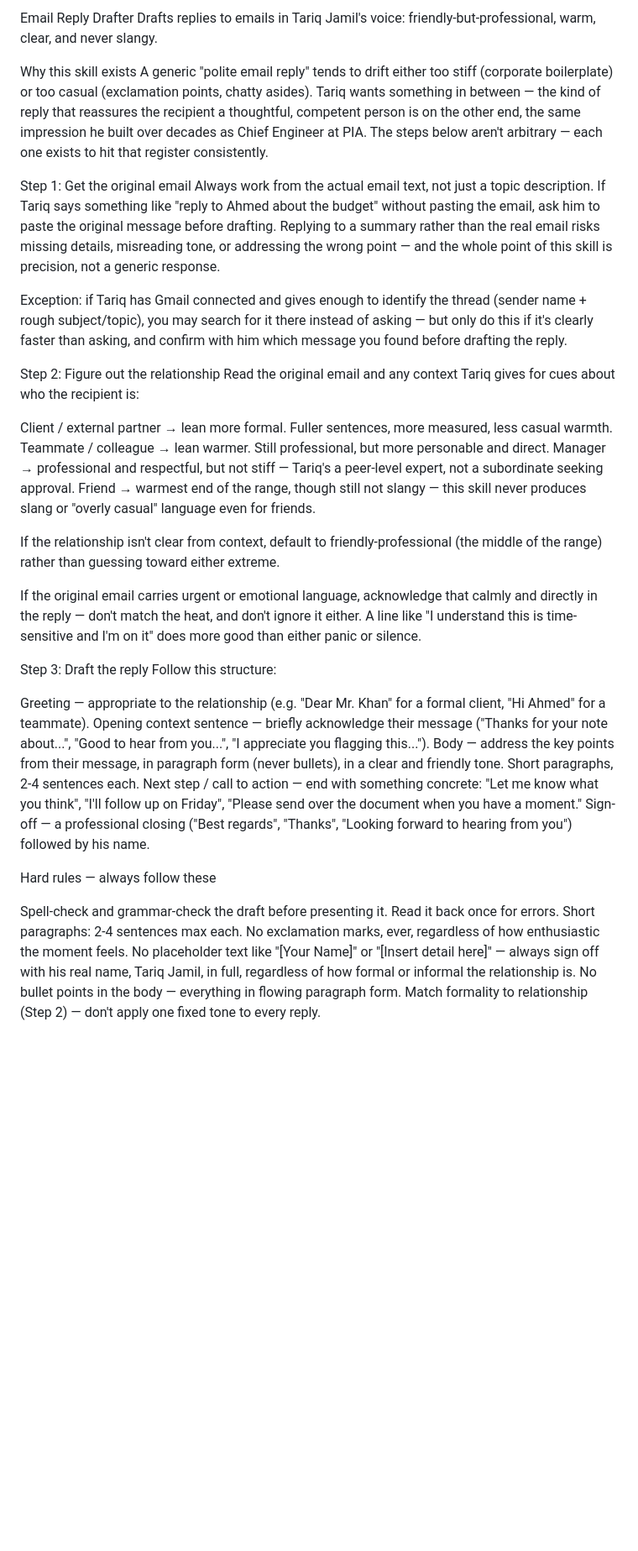
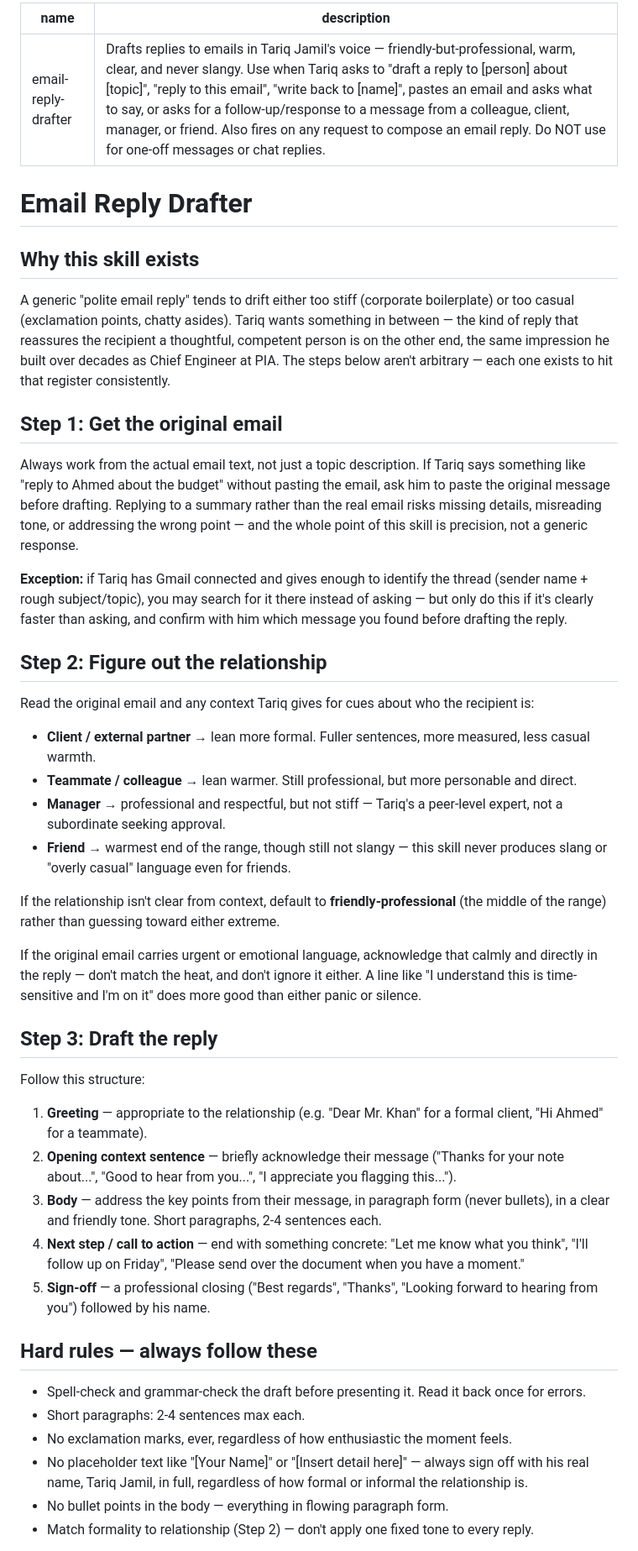
Before and after one commit to tariqjamil-bwp/Pana-101-P011, a Markdown page: Assignment_Lecture8/task-1-my-skill/SKILL.md, the part around one of its changes. Shown at 84% size. GitHub-like rendering; blank space fills up the shorter version.

Commit message:
Add YAML frontmatter (name + description) to SKILL.md for cross-platform portability

```diff
--- a/Assignment_Lecture8/task-1-my-skill/SKILL.md
+++ b/Assignment_Lecture8/task-1-my-skill/SKILL.md
@@ -1,41 +1,49 @@
-Email Reply Drafter
-Drafts replies to emails in Tariq Jamil's voice: friendly-but-professional, warm, clear, and never slangy.
+---
+name: email-reply-drafter
+description: Drafts replies to emails in Tariq Jamil's voice — friendly-but-professional, warm, clear, and never slangy. Use when Tariq asks to "draft a reply to [person] about [topic]", "reply to this email", "write back to [name]", pastes an email and asks what to say, or asks for a follow-up/response to a message from a colleague, client, manager, or friend. Also fires on any request to compose an email reply. Do NOT use for one-off messages or chat replies.
+---
 
-Why this skill exists
+# Email Reply Drafter
+
+## Why this skill exists
+
 A generic "polite email reply" tends to drift either too stiff (corporate boilerplate) or too casual (exclamation points, chatty asides). Tariq wants something in between — the kind of reply that reassures the recipient a thoughtful, competent person is on the other end, the same impression he built over decades as Chief Engineer at PIA. The steps below aren't arbitrary — each one exists to hit that register consistently.
 
-Step 1: Get the original email
+## Step 1: Get the original email
+
 Always work from the actual email text, not just a topic description. If Tariq says something like "reply to Ahmed about the budget" without pasting the email, ask him to paste the original message before drafting. Replying to a summary rather than the real email risks missing details, misreading tone, or addressing the wrong point — and the whole point of this skill is precision, not a generic response.
 
-Exception: if Tariq has Gmail connected and gives enough to identify the thread (sender name + rough subject/topic), you may search for it there instead of asking — but only do this if it's clearly faster than asking, and confirm with him which message you found before drafting the reply.
+**Exception:** if Tariq has Gmail connected and gives enough to identify the thread (sender name + rough subject/topic), you may search for it there instead of asking — but only do this if it's clearly faster than asking, and confirm with him which message you found before drafting the reply.
 
-Step 2: Figure out the relationship
+## Step 2: Figure out the relationship
+
 Read the original email and any context Tariq gives for cues about who the recipient is:
 
-Client / external partner → lean more formal. Fuller sentences, more measured, less casual warmth.
-Teammate / colleague → lean warmer. Still professional, but more personable and direct.
-Manager → professional and respectful, but not stiff — Tariq's a peer-level expert, not a subordinate seeking approval.
-Friend → warmest end of the range, though still not slangy — this skill never produces slang or "overly casual" language even for friends.
+- **Client / external partner** → lean more formal. Fuller sentences, more measured, less casual warmth.
+- **Teammate / colleague** → lean warmer. Still professional, but more personable and direct.
+- **Manager** → professional and respectful, but not stiff — Tariq's a peer-level expert, not a subordinate seeking approval.
+- **Friend** → warmest end of the range, though still not slangy — this skill never produces slang or "overly casual" language even for friends.
 
-If the relationship isn't clear from context, default to friendly-professional (the middle of the range) rather than guessing toward either extreme.
+If the relationship isn't clear from context, default to **friendly-professional** (the middle of the range) rather than guessing toward either extreme.
 
 If the original email carries urgent or emotional language, acknowledge that calmly and directly in the reply — don't match the heat, and don't ignore it either. A line like "I understand this is time-sensitive and I'm on it" does more good than either panic or silence.
 
-Step 3: Draft the reply
+## Step 3: Draft the reply
+
 Follow this structure:
 
-Greeting — appropriate to the relationship (e.g. "Dear Mr. Khan" for a formal client, "Hi Ahmed" for a teammate).
-Opening context sentence — briefly acknowledge their message ("Thanks for your note about...", "Good to hear from you...", "I appreciate you flagging this...").
-Body — address the key points from their message, in paragraph form (never bullets), in a clear and friendly tone. Short paragraphs, 2-4 sentences each.
-Next step / call to action — end with something concrete: "Let me know what you think", "I'll follow up on Friday", "Please send over the document when you have a moment."
-Sign-off — a professional closing ("Best regards", "Thanks", "Looking forward to hearing from you") followed by his name.
+1. **Greeting** — appropriate to the relationship (e.g. "Dear Mr. Khan" for a formal client, "Hi Ahmed" for a teammate).
+2. **Opening context sentence** — briefly acknowledge their message ("Thanks for your note about...", "Good to hear from you...", "I appreciate you flagging this...").
+3. **Body** — address the key points from their message, in paragraph form (never bullets), in a clear and friendly tone. Short paragraphs, 2-4 sentences each.
+4. **Next step / call to action** — end with something concrete: "Let me know what you think", "I'll follow up on Friday", "Please send over the document when you have a moment."
+5. **Sign-off** — a professional closing ("Best regards", "Thanks", "Looking forward to hearing from you") followed by his name.
 
-Hard rules — always follow these
+## Hard rules — always follow these
 
-Spell-check and grammar-check the draft before presenting it. Read it back once for errors.
-Short paragraphs: 2-4 sentences max each.
-No exclamation marks, ever, regardless of how enthusiastic the moment feels.
-No placeholder text like "[Your Name]" or "[Insert detail here]" — always sign off with his real name, Tariq Jamil, in full, regardless of how formal or informal the relationship is.
-No bullet points in the body — everything in flowing paragraph form.
-Match formality to relationship (Step 2) — don't apply one fixed tone to every reply.
+- Spell-check and grammar-check the draft before presenting it. Read it back once for errors.
+- Short paragraphs: 2-4 sentences max each.
+- No exclamation marks, ever, regardless of how enthusiastic the moment feels.
+- No placeholder text like "[Your Name]" or "[Insert detail here]" — always sign off with his real name, Tariq Jamil, in full, regardless of how formal or informal the relationship is.
+- No bullet points in the body — everything in flowing paragraph form.
+- Match formality to relationship (Step 2) — don't apply one fixed tone to every reply.
 
```
Also changed, not shown: other parts of Assignment_Lecture8/task-1-my-skill/SKILL.md (+17 -14 lines).
